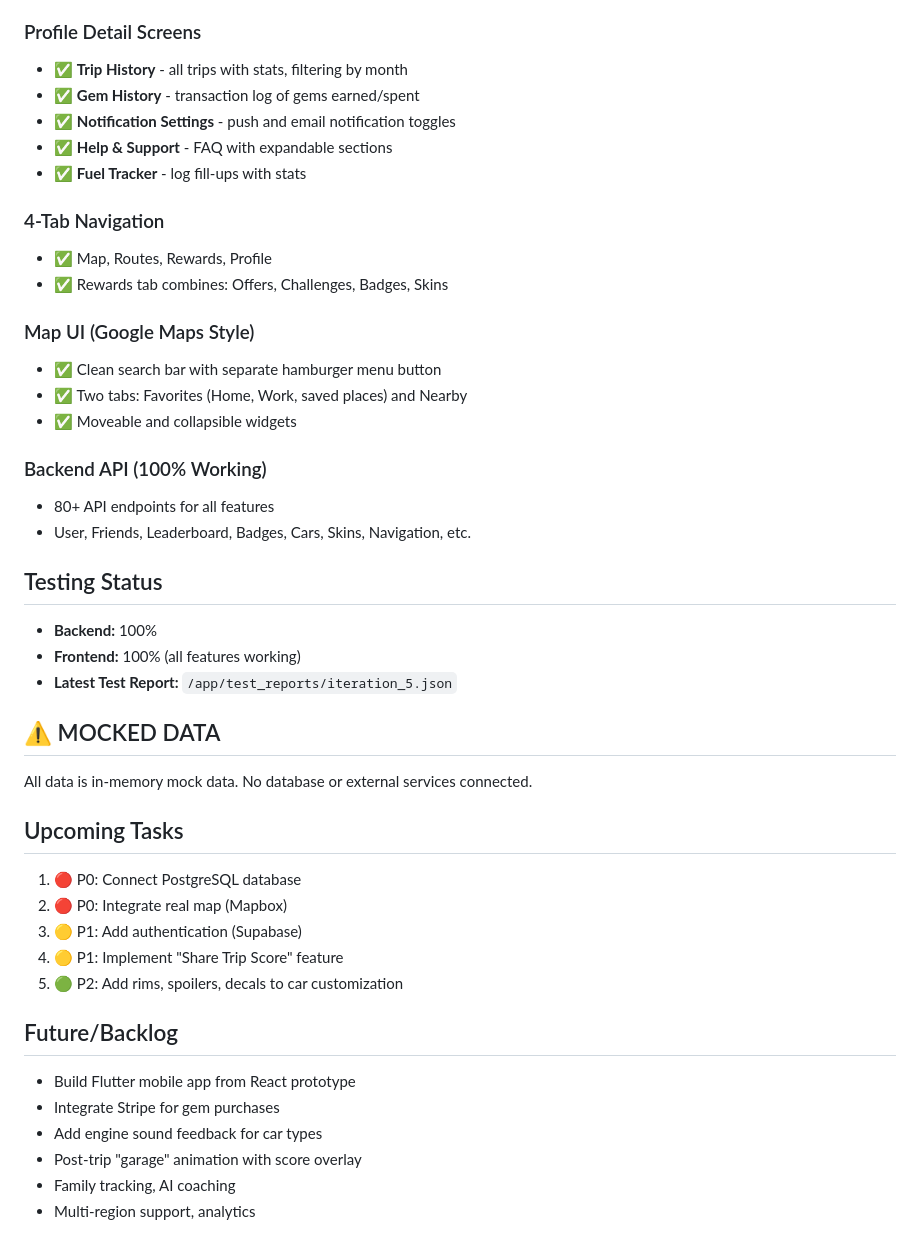
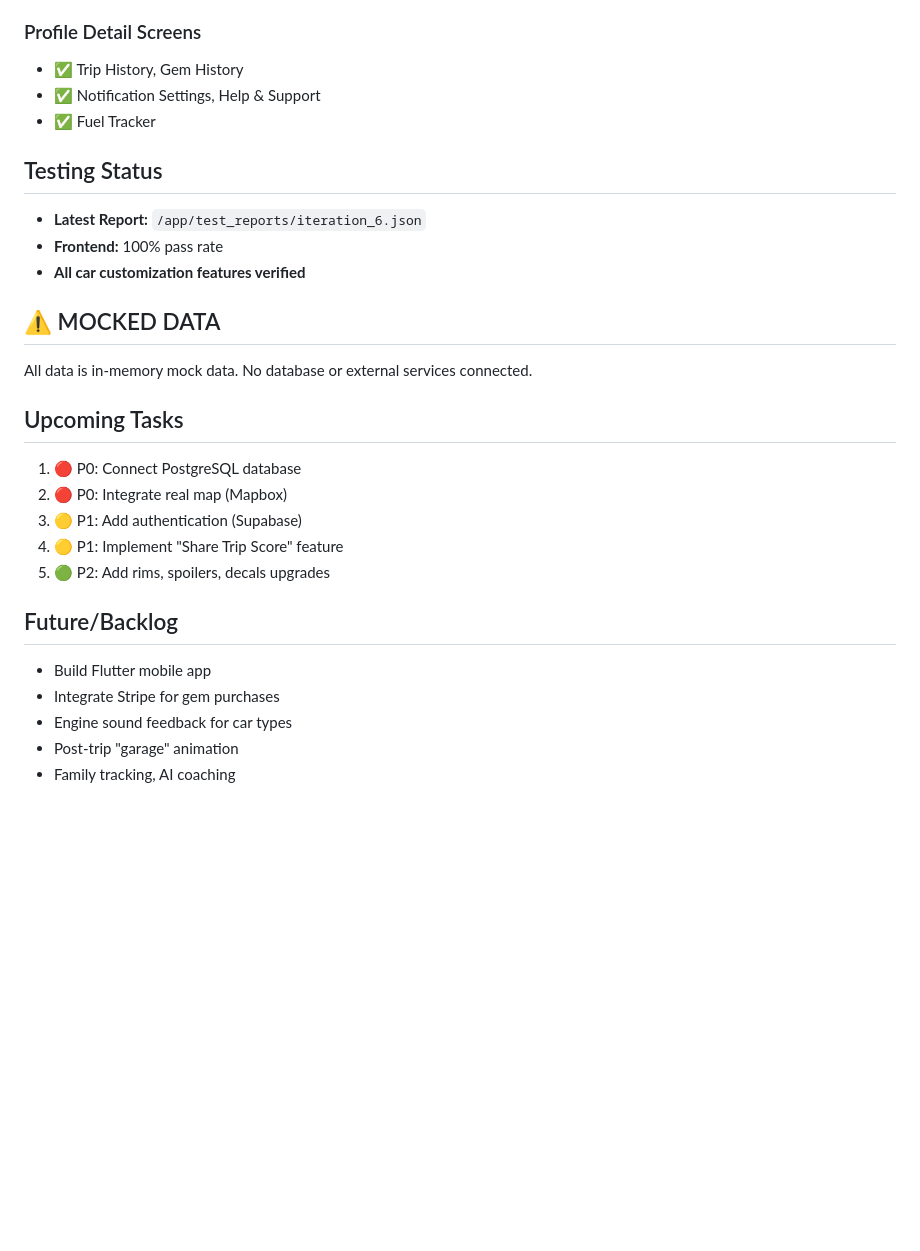
Before and after one commit to Esta-Lux/SnapRoad-Beta-Functional, a Markdown page: memory/PRD.md, the part around one of its changes. Drawn GitHub-style; blank space fills up the shorter version.

```diff
--- a/memory/PRD.md
+++ b/memory/PRD.md
@@ -59,28 +57,13 @@ SnapRoad is a privacy-first navigation app with gamified safety rewards. Feature
 
 ### Profile Detail Screens
-- ✅ **Trip History** - all trips with stats, filtering by month
-- ✅ **Gem History** - transaction log of gems earned/spent
-- ✅ **Notification Settings** - push and email notification toggles
-- ✅ **Help & Support** - FAQ with expandable sections
-- ✅ **Fuel Tracker** - log fill-ups with stats
-
-### 4-Tab Navigation
-- ✅ Map, Routes, Rewards, Profile
-- ✅ Rewards tab combines: Offers, Challenges, Badges, Skins
-
-### Map UI (Google Maps Style)
-- ✅ Clean search bar with separate hamburger menu button
-- ✅ Two tabs: Favorites (Home, Work, saved places) and Nearby
-- ✅ Moveable and collapsible widgets
-
-### Backend API (100% Working)
-- 80+ API endpoints for all features
-- User, Friends, Leaderboard, Badges, Cars, Skins, Navigation, etc.
+- ✅ Trip History, Gem History
+- ✅ Notification Settings, Help & Support
+- ✅ Fuel Tracker
 
 ## Testing Status
-- **Backend:** 100%
-- **Frontend:** 100% (all features working)
-- **Latest Test Report:** `/app/test_reports/iteration_5.json`
+- **Latest Report:** `/app/test_reports/iteration_6.json`
+- **Frontend:** 100% pass rate
+- **All car customization features verified**
 
 ## ⚠️ MOCKED DATA
 All data is in-memory mock data. No database or external services connected.
@@ -90,12 +73,11 @@ All data is in-memory mock data. No database or external services connected.
 2. 🔴 P0: Integrate real map (Mapbox)
 3. 🟡 P1: Add authentication (Supabase)
 4. 🟡 P1: Implement "Share Trip Score" feature
-5. 🟢 P2: Add rims, spoilers, decals to car customization
+5. 🟢 P2: Add rims, spoilers, decals upgrades
 
 ## Future/Backlog
-- Build Flutter mobile app from React prototype
+- Build Flutter mobile app
 - Integrate Stripe for gem purchases
-- Add engine sound feedback for car types
-- Post-trip "garage" animation with score overlay
+- Engine sound feedback for car types
+- Post-trip "garage" animation
 - Family tracking, AI coaching
-- Multi-region support, analytics
```
Also changed, not shown: other parts of memory/PRD.md (+42 -44 lines).
